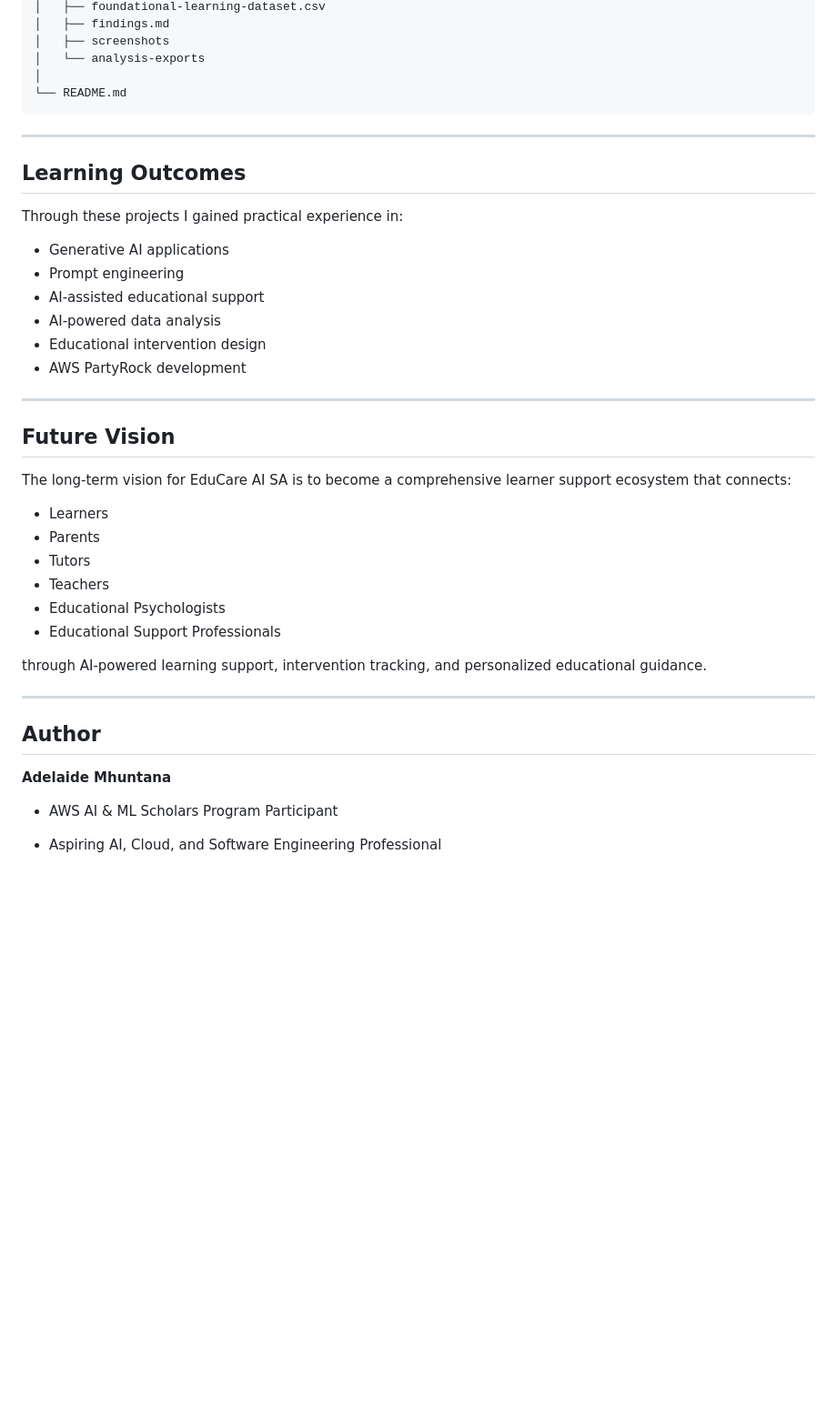
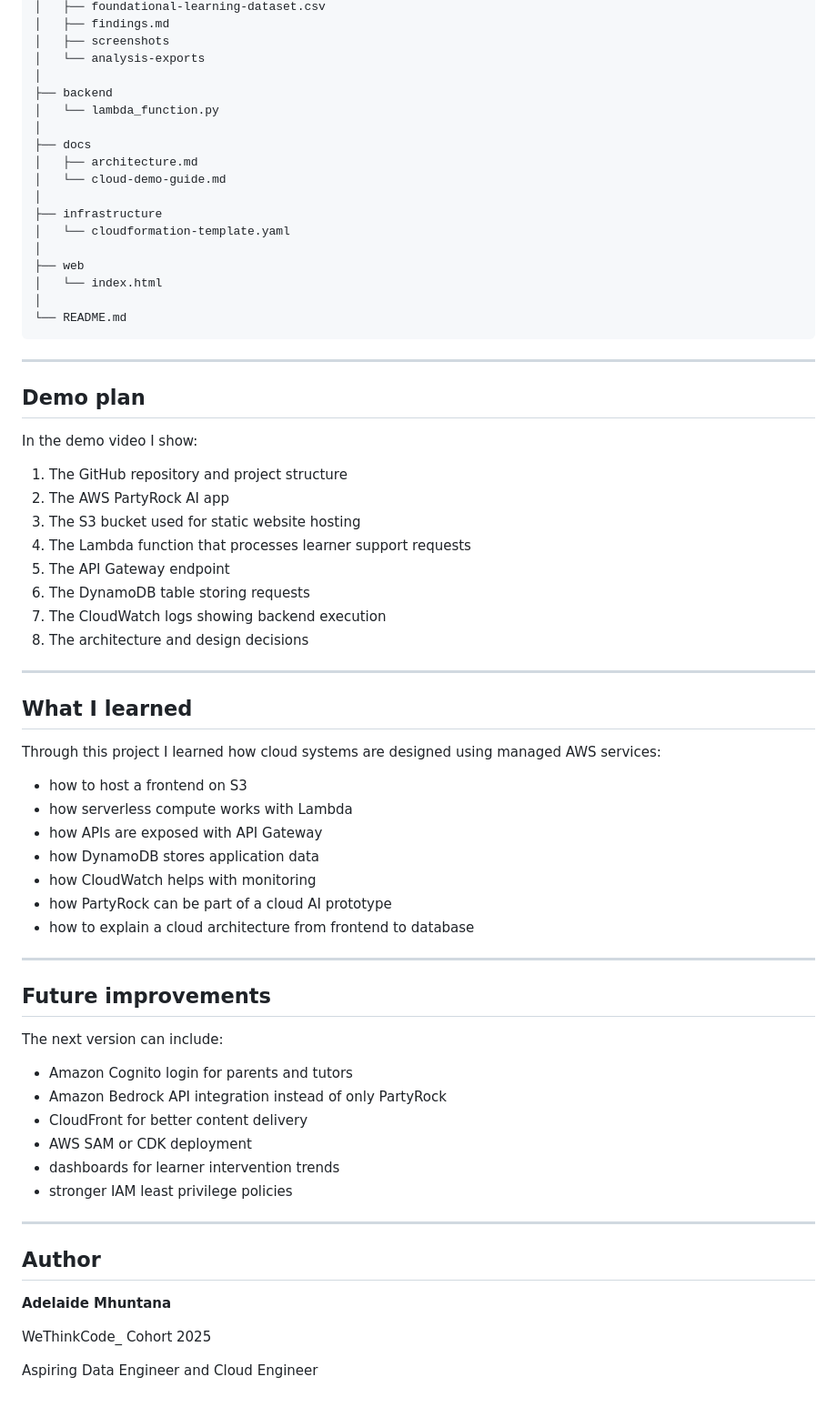
Before and after one commit to Adelaidemhuntana/aws-partyrock-educare-ai-sa, a Markdown page: README.md, the part around one of its changes. Shown at 91% size. Rendered like a GitHub page; blank space fills up the shorter version.

Commit message:
Upgrade project to AWS cloud architecture

````diff
--- a/README.md
+++ b/README.md
@@ -86,36 +93,63 @@ aws-partyrock-educare-ai-sa
 │   ├── screenshots
 │   └── analysis-exports
 │
+├── backend
+│   └── lambda_function.py
+│
+├── docs
+│   ├── architecture.md
+│   └── cloud-demo-guide.md
+│
+├── infrastructure
+│   └── cloudformation-template.yaml
+│
+├── web
+│   └── index.html
+│
 └── README.md
 ```
 
 ---
 
-## Learning Outcomes
+## Demo plan
 
-Through these projects I gained practical experience in:
+In the demo video I show:
 
-* Generative AI applications
-* Prompt engineering
-* AI-assisted educational support
-* AI-powered data analysis
-* Educational intervention design
-* AWS PartyRock development
+1. The GitHub repository and project structure
+2. The AWS PartyRock AI app
+3. The S3 bucket used for static website hosting
+4. The Lambda function that processes learner support requests
+5. The API Gateway endpoint
+6. The DynamoDB table storing requests
+7. The CloudWatch logs showing backend execution
+8. The architecture and design decisions
 
 ---
 
-## Future Vision
+## What I learned
 
-The long-term vision for EduCare AI SA is to become a comprehensive learner support ecosystem that connects:
+Through this project I learned how cloud systems are designed using managed AWS services:
 
-* Learners
-* Parents
-* Tutors
-* Teachers
-* Educational Psychologists
-* Educational Support Professionals
+* how to host a frontend on S3
+* how serverless compute works with Lambda
+* how APIs are exposed with API Gateway
+* how DynamoDB stores application data
+* how CloudWatch helps with monitoring
+* how PartyRock can be part of a cloud AI prototype
+* how to explain a cloud architecture from frontend to database
 
-through AI-powered learning support, intervention tracking, and personalized educational guidance.
+---
+
+## Future improvements
+
+The next version can include:
+
+* Amazon Cognito login for parents and tutors
+* Amazon Bedrock API integration instead of only PartyRock
+* CloudFront for better content delivery
+* AWS SAM or CDK deployment
+* dashboards for learner intervention trends
+* stronger IAM least privilege policies
 
 ---
 
@@ -123,6 +157,6 @@ through AI-powered learning support, intervention tracking, and personalized edu
 
 **Adelaide Mhuntana**
 
-* AWS AI & ML Scholars Program Participant
+WeThinkCode_ Cohort 2025
 
-* Aspiring AI, Cloud, and Software Engineering Professional
+Aspiring Data Engineer and Cloud Engineer
````
Also changed, not shown: other parts of README.md (+61 -54 lines).
